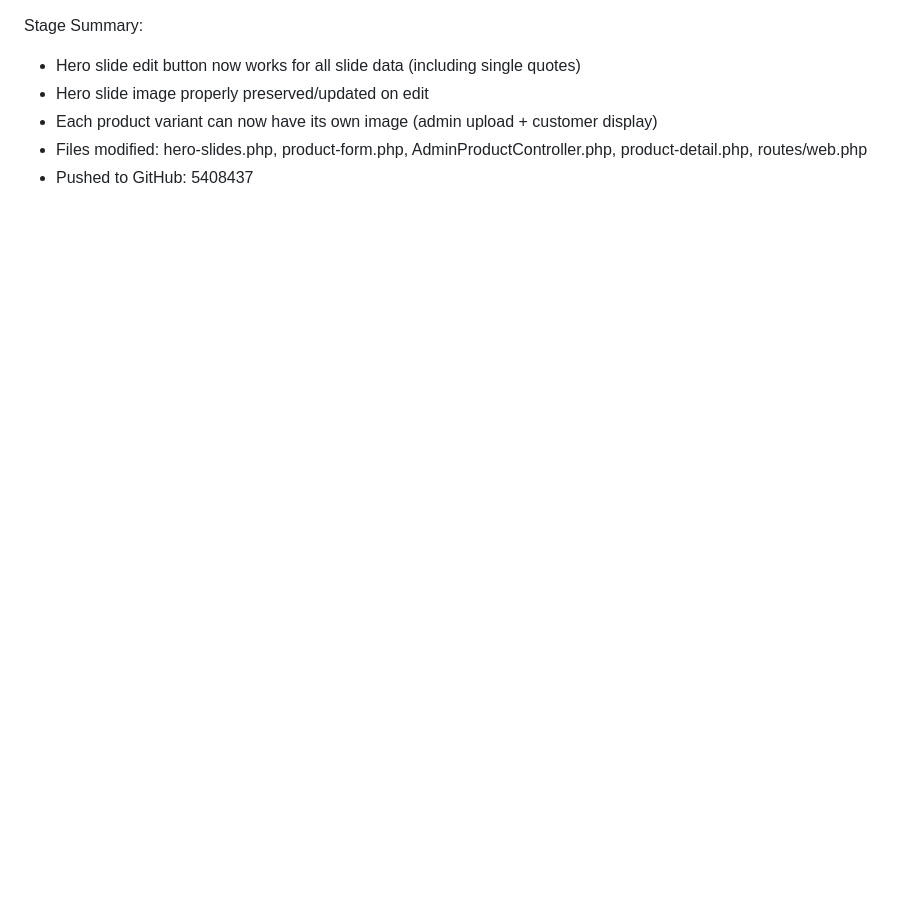
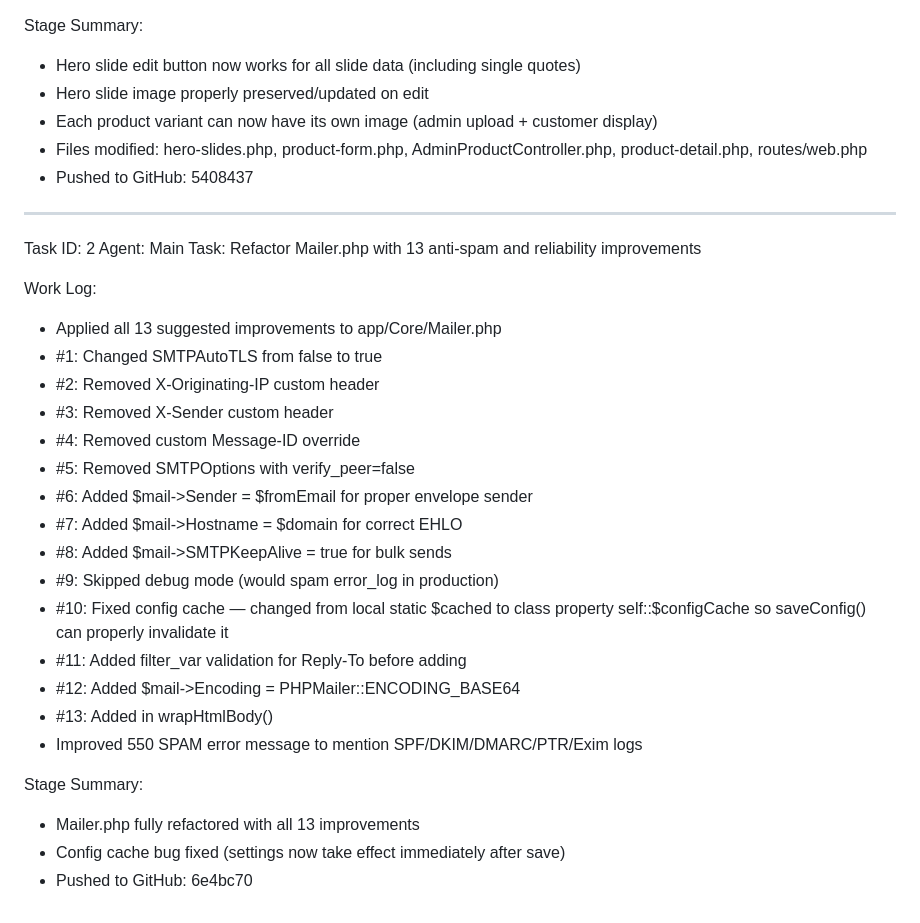
Before and after one commit to cloudflowservicesltd-hue/shop-smart-ecommerce, a Markdown page: worklog.md, the part around the change. GitHub-like rendering; blank space fills up the shorter version.

Commit message:
38a486bc-dde2-482c-beb1-6c26083a9cd3

```diff
--- a/worklog.md
+++ b/worklog.md
@@ -470,3 +470,29 @@ Stage Summary:
 - Each product variant can now have its own image (admin upload + customer display)
 - Files modified: hero-slides.php, product-form.php, AdminProductController.php, product-detail.php, routes/web.php
 - Pushed to GitHub: 5408437
+---
+Task ID: 2
+Agent: Main
+Task: Refactor Mailer.php with 13 anti-spam and reliability improvements
+
+Work Log:
+- Applied all 13 suggested improvements to app/Core/Mailer.php
+- #1: Changed SMTPAutoTLS from false to true
+- #2: Removed X-Originating-IP custom header
+- #3: Removed X-Sender custom header
+- #4: Removed custom Message-ID override
+- #5: Removed SMTPOptions with verify_peer=false
+- #6: Added $mail->Sender = $fromEmail for proper envelope sender
+- #7: Added $mail->Hostname = $domain for correct EHLO
+- #8: Added $mail->SMTPKeepAlive = true for bulk sends
+- #9: Skipped debug mode (would spam error_log in production)
+- #10: Fixed config cache — changed from local static $cached to class property self::$configCache so saveConfig() can properly invalidate it
+- #11: Added filter_var validation for Reply-To before adding
+- #12: Added $mail->Encoding = PHPMailer::ENCODING_BASE64
+- #13: Added <meta http-equiv="Content-Type" content="text/html; charset=UTF-8"> in wrapHtmlBody()
+- Improved 550 SPAM error message to mention SPF/DKIM/DMARC/PTR/Exim logs
+
+Stage Summary:
+- Mailer.php fully refactored with all 13 improvements
+- Config cache bug fixed (settings now take effect immediately after save)
+- Pushed to GitHub: 6e4bc70
```
